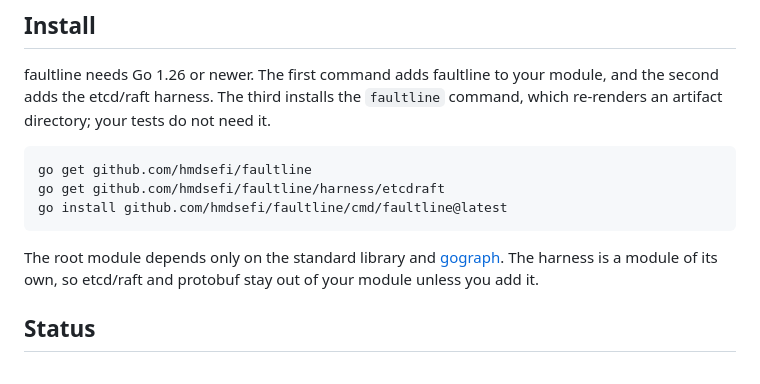
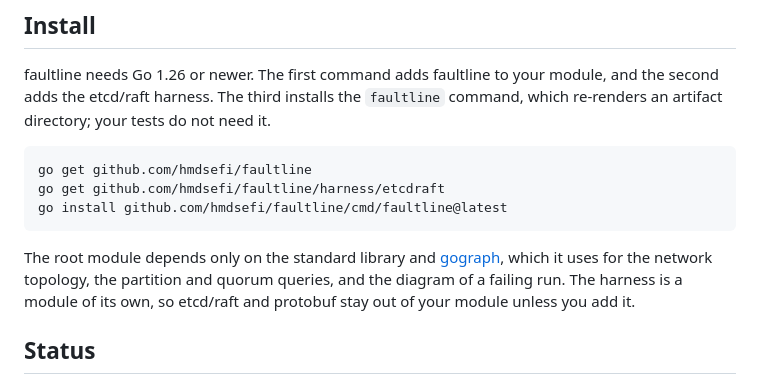
Before and after one commit to hmdsefi/faultline, a Markdown page: README.md, the part around the change. Rendered like a GitHub page.

Commit message:
docs: say what faultline uses gograph for

````diff
--- a/README.md
+++ b/README.md
@@ -153,8 +153,9 @@ go install github.com/hmdsefi/faultline/cmd/faultline@latest
 ```
 
 The root module depends only on the standard library and
-[gograph](https://github.com/hmdsefi/gograph). The harness is a module of its own, so etcd/raft and
-protobuf stay out of your module unless you add it.
+[gograph](https://github.com/hmdsefi/gograph), which it uses for the network topology, the partition
+and quorum queries, and the diagram of a failing run. The harness is a module of its own, so
+etcd/raft and protobuf stay out of your module unless you add it.
 
 ## Status
 
````
